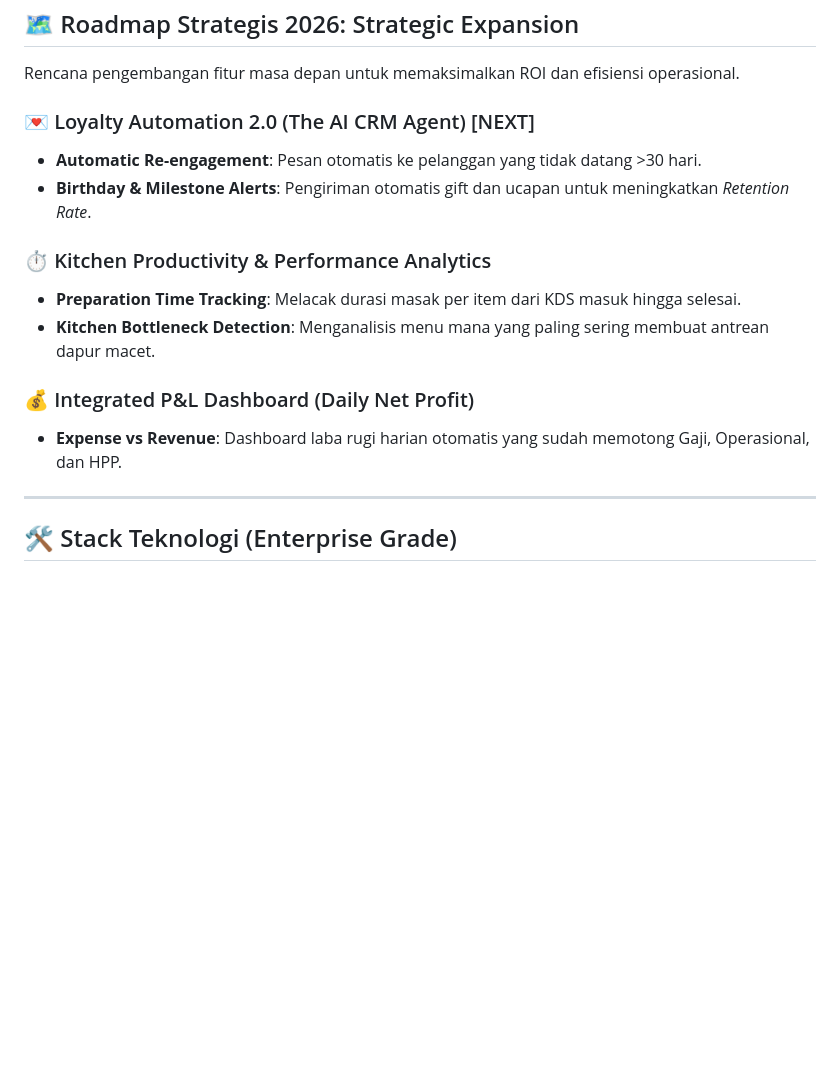
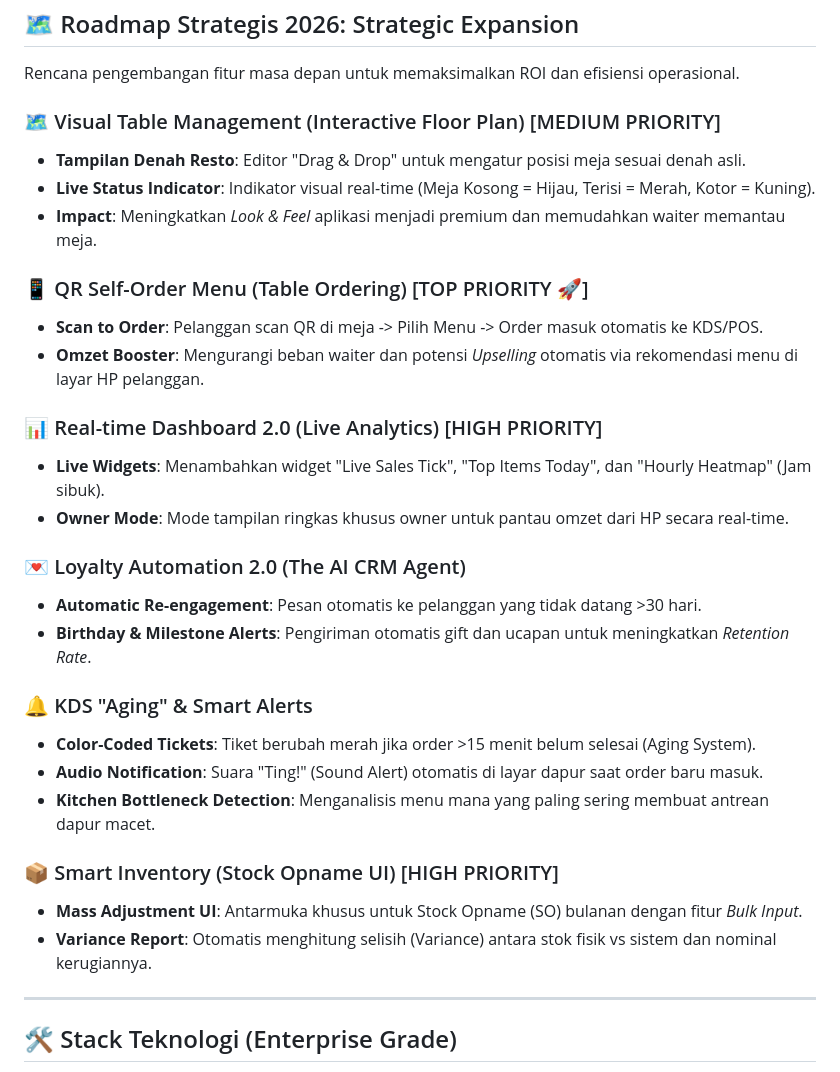
Before and after one commit to evanabaddon/resto-pos-filament, a Markdown page: README.md, the part around the change. Rendered like a GitHub page; blank space fills up the shorter version.

```diff
--- a/README.md
+++ b/README.md
@@ -160,16 +160,31 @@ Sistem keamanan bertingkat yang ketat. **Tombol Delete** secara global **DISEMBU
 
 Rencana pengembangan fitur masa depan untuk memaksimalkan ROI dan efisiensi operasional.
 
-### 💌 Loyalty Automation 2.0 (The AI CRM Agent) [NEXT]
+### 🗺️ Visual Table Management (Interactive Floor Plan) [MEDIUM PRIORITY]
+- **Tampilan Denah Resto**: Editor "Drag & Drop" untuk mengatur posisi meja sesuai denah asli.
+- **Live Status Indicator**: Indikator visual real-time (Meja Kosong = Hijau, Terisi = Merah, Kotor = Kuning).
+- **Impact**: Meningkatkan *Look & Feel* aplikasi menjadi premium dan memudahkan waiter memantau meja.
+
+### 📱 QR Self-Order Menu (Table Ordering) [TOP PRIORITY 🚀]
+- **Scan to Order**: Pelanggan scan QR di meja -> Pilih Menu -> Order masuk otomatis ke KDS/POS.
+- **Omzet Booster**: Mengurangi beban waiter dan potensi *Upselling* otomatis via rekomendasi menu di layar HP pelanggan.
+
+### 📊 Real-time Dashboard 2.0 (Live Analytics) [HIGH PRIORITY]
+- **Live Widgets**: Menambahkan widget "Live Sales Tick", "Top Items Today", dan "Hourly Heatmap" (Jam sibuk).
+- **Owner Mode**: Mode tampilan ringkas khusus owner untuk pantau omzet dari HP secara real-time.
+
+### 💌 Loyalty Automation 2.0 (The AI CRM Agent)
 - **Automatic Re-engagement**: Pesan otomatis ke pelanggan yang tidak datang >30 hari.
 - **Birthday & Milestone Alerts**: Pengiriman otomatis gift dan ucapan untuk meningkatkan *Retention Rate*.
 
-### ⏱️ Kitchen Productivity & Performance Analytics
-- **Preparation Time Tracking**: Melacak durasi masak per item dari KDS masuk hingga selesai.
+### 🔔 KDS "Aging" & Smart Alerts
+- **Color-Coded Tickets**: Tiket berubah merah jika order >15 menit belum selesai (Aging System).
+- **Audio Notification**: Suara "Ting!" (Sound Alert) otomatis di layar dapur saat order baru masuk.
 - **Kitchen Bottleneck Detection**: Menganalisis menu mana yang paling sering membuat antrean dapur macet.
 
-### 💰 Integrated P&L Dashboard (Daily Net Profit)
-- **Expense vs Revenue**: Dashboard laba rugi harian otomatis yang sudah memotong Gaji, Operasional, dan HPP.
+### 📦 Smart Inventory (Stock Opname UI) [HIGH PRIORITY]
+- **Mass Adjustment UI**: Antarmuka khusus untuk Stock Opname (SO) bulanan dengan fitur *Bulk Input*.
+- **Variance Report**: Otomatis menghitung selisih (Variance) antara stok fisik vs sistem dan nominal kerugiannya.
 
 ---
 
```
